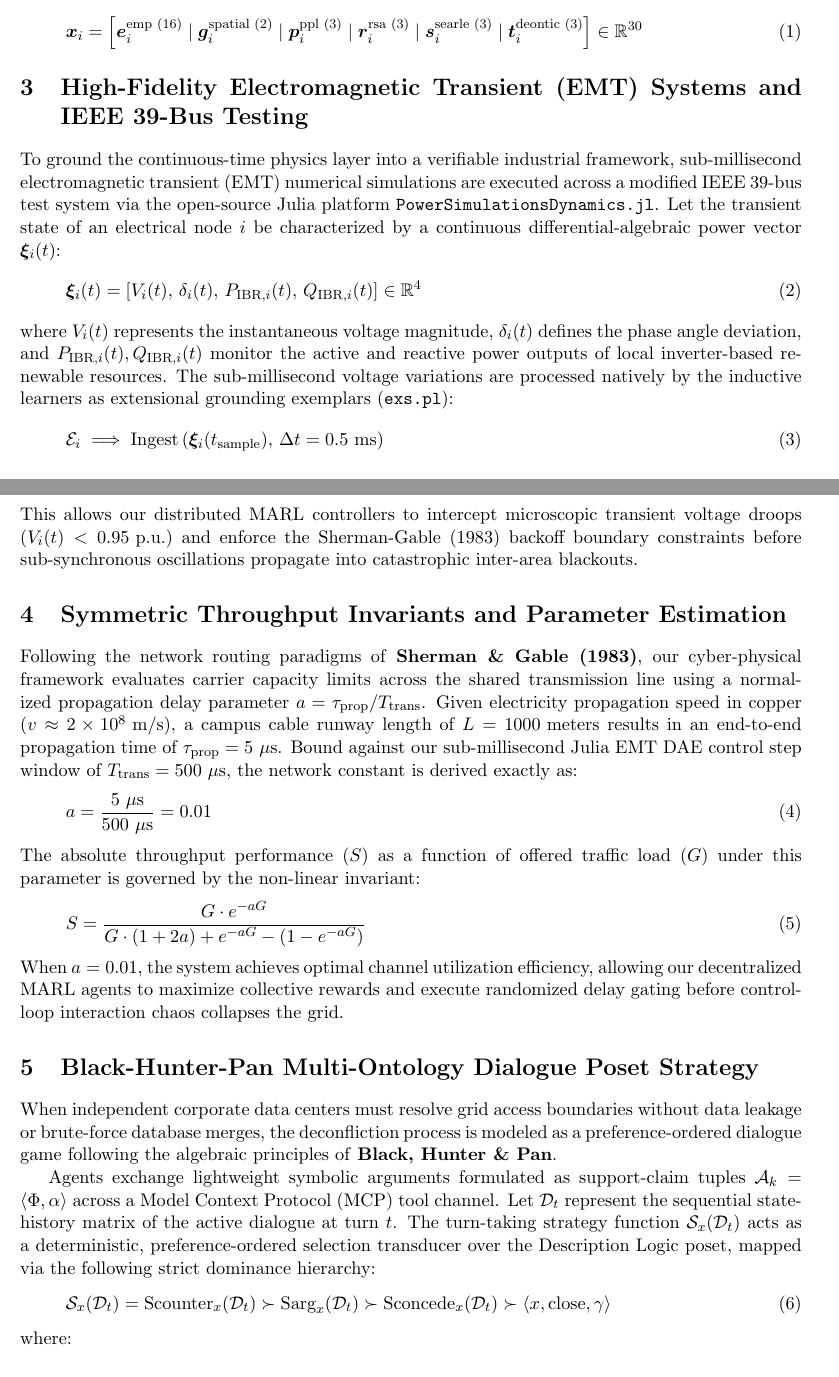
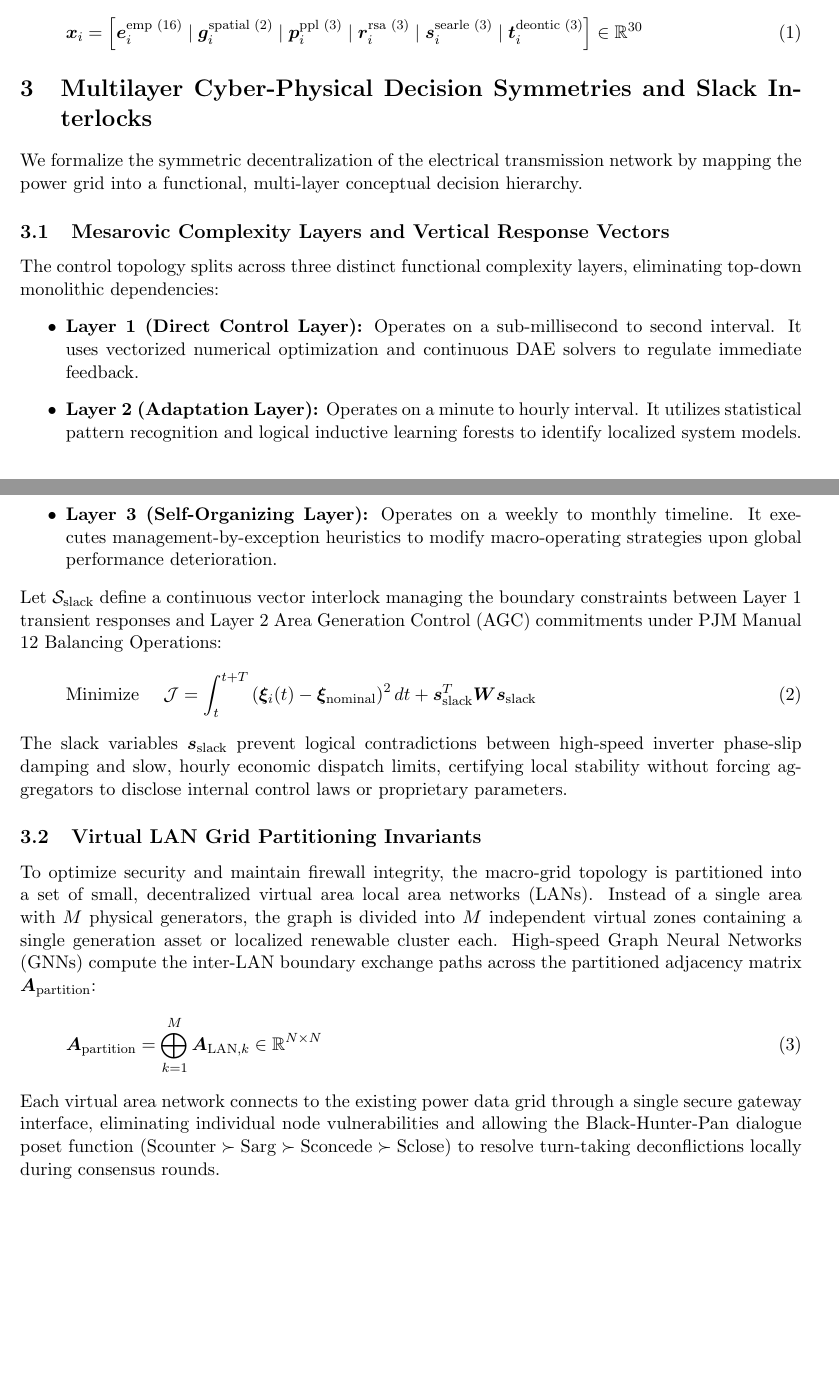
Before and after one commit to richardh1sherman-art/Neurosymbolic-Life-Goal-Cascade, a LaTeX document (systemspec.tex): two parts of pages 1 and 2 of 2, joined at a grey line, cut so that both start at the same text. Compiled offline with pdfLaTeX.

Commit message:
Feat: Implement Mesarovic multilayer decision hierarchy and virtual area LAN partitioning within specifications

```diff
--- a/systemspec.tex
+++ b/systemspec.tex
@@ -25,38 +25,25 @@ To inject continuous meaning and speech-act context into the message-passing con
 \bm{x}_i = \left[ \bm{e}_i^{\text{emp (16)}} \mid \bm{g}_i^{\text{spatial (2)}} \mid \bm{p}_i^{\text{ppl (3)}} \mid \bm{r}_i^{\text{rsa (3)}} \mid \bm{s}_i^{\text{searle (3)}} \mid \bm{t}_i^{\text{deontic (3)}} \right] \in \mathbb{R}^{30}
 \end{equation}
 
-\section{High-Fidelity Electromagnetic Transient (EMT) Systems and IEEE 39-Bus Testing}
-To ground the continuous-time physics layer into a verifiable industrial framework, sub-millisecond electromagnetic transient (EMT) numerical simulations are executed across a modified IEEE 39-bus test system via the open-source Julia platform \texttt{PowerSimulationsDynamics.jl}. Let the transient state of an electrical node $i$ be characterized by a continuous differential-algebraic power vector $\bm{\xi}_i(t)$:
+\section{Multilayer Cyber-Physical Decision Symmetries and Slack Interlocks}
+We formalize the symmetric decentralization of the electrical transmission network by mapping the power grid into a functional, multi-layer conceptual decision hierarchy.
+
+\subsection{Mesarovic Complexity Layers and Vertical Response Vectors}
+The control topology splits across three distinct functional complexity layers, eliminating top-down monolithic dependencies:
+\begin{itemize}
+    \item \textbf{Layer 1 (Direct Control Layer):} Operates on a sub-millisecond to second interval. It uses vectorized numerical optimization and continuous DAE solvers to regulate immediate feedback.
+    \item \textbf{Layer 2 (Adaptation Layer):} Operates on a minute to hourly interval. It utilizes statistical pattern recognition and logical inductive learning forests to identify localized system models.
+    \item \textbf{Layer 3 (Self-Organizing Layer):} Operates on a weekly to monthly timeline. It executes management-by-exception heuristics to modify macro-operating strategies upon global performance deterioration.
+\end{itemize}
+Let $\mathcal{S}_{\text{slack}}$ define a continuous vector interlock managing the boundary constraints between Layer 1 transient responses and Layer 2 Area Generation Control (AGC) commitments under PJM Manual 12 Balancing Operations:
 \begin{equation}
-\bm{\xi}_i(t) = \left[ V_i(t), \, \delta_i(t), \, P_{\text{IBR}, i}(t), \, Q_{\text{IBR}, i}(t) \right] \in \mathbb{R}^4
+\text{Minimize } \quad \mathcal{J} = \int_{t}^{t+T} \left( \bm{\xi}_i(t) - \bm{\xi}_{\text{nominal}} \right)^2 dt + \bm{s}_{\text{slack}}^T \bm{W} \bm{s}_{\text{slack}}
 \end{equation}
-where $V_i(t)$ represents the instantaneous voltage magnitude, $\delta_i(t)$ defines the phase angle deviation, and $P_{\text{IBR}, i}(t), Q_{\text{IBR}, i}(t)$ monitor the active and reactive power outputs of local inverter-based renewable resources. The sub-millisecond voltage variations are processed natively by the inductive learners as extensional grounding exemplars (\texttt{exs.pl}):
+The slack variables $\bm{s}_{\text{slack}}$ prevent logical contradictions between high-speed inverter phase-slip damping and slow, hourly economic dispatch limits, certifying local stability without forcing aggregators to disclose internal control laws or proprietary parameters.
+
+\subsection{Virtual LAN Grid Partitioning Invariants}
+To optimize security and maintain firewall integrity, the macro-grid topology is partitioned into a set of small, decentralized virtual area local area networks (LANs). Instead of a single area with $M$ physical generators, the graph is divided into $M$ independent virtual zones containing a single generation asset or localized renewable cluster each. High-speed Graph Neural Networks (GNNs) compute the inter-LAN boundary exchange paths across the partitioned adjacency matrix $\bm{A}_{\text{partition}}$:
 \begin{equation}
-\mathcal{E}_i \implies \text{Ingest}\left(\bm{\xi}_i(t_{\text{sample}}), \, \Delta t = 0.5\text{ ms}\right)
+\bm{A}_{\text{partition}} = \bigoplus_{k=1}^{M} \bm{A}_{\text{LAN}, k} \in \mathbb{R}^{N \times N}
 \end{equation}
-This allows our distributed MARL controllers to intercept microscopic transient voltage droops ($V_i(t) < 0.95\text{ p.u.}$) and enforce the Sherman-Gable (1983) backoff boundary constraints before sub-synchronous oscillations propagate into catastrophic inter-area blackouts.
-
-\section{Symmetric Throughput Invariants and Parameter Estimation}
-Following the network routing paradigms of \textbf{Sherman \& Gable (1983)}, our cyber-physical framework evaluates carrier capacity limits across the shared transmission line using a normalized propagation delay parameter $a = \tau_{\text{prop}} / T_{\text{trans}}$. Given electricity propagation speed in copper ($v \approx 2 \times 10^8\text{ m/s}$), a campus cable runway length of $L = 1000\text{ meters}$ results in an end-to-end propagation time of $\tau_{\text{prop}} = 5\text{ }\mu\text{s}$. Bound against our sub-millisecond Julia EMT DAE control step window of $T_{\text{trans}} = 500\text{ }\mu\text{s}$, the network constant is derived exactly as:
-\begin{equation}
-a = \frac{5\text{ }\mu\text{s}}{500\text{ }\mu\text{s}} = 0.01
-\end{equation}
-The absolute throughput performance ($S$) as a function of offered traffic load ($G$) under this parameter is governed by the non-linear invariant:
-\begin{equation}
-S = \frac{G \cdot e^{-aG}}{G \cdot (1 + 2a) + e^{-aG} - (1 - e^{-aG})}
-\end{equation}
-When $a = 0.01$, the system achieves optimal channel utilization efficiency, allowing our decentralized MARL agents to maximize collective rewards and execute randomized delay gating before control-loop interaction chaos collapses the grid.
-
-\section{Black-Hunter-Pan Multi-Ontology Dialogue Poset Strategy}
-When independent corporate data centers must resolve grid access boundaries without data leakage or brute-force database merges, the deconfliction process is modeled as a preference-ordered dialogue game following the algebraic principles of \textbf{Black, Hunter \& Pan}.
-
-Agents exchange lightweight symbolic arguments formulated as support-claim tuples $\mathcal{A}_k = \langle \Phi, \alpha \rangle$ across a Model Context Protocol (MCP) tool channel. Let $\mathcal{D}_t$ represent the sequential state-history matrix of the active dialogue at turn $t$. The turn-taking strategy function $\mathcal{S}_x(\mathcal{D}_t)$ acts as a deterministic, preference-ordered selection transducer over the Description Logic poset, mapped via the following strict dominance hierarchy:
-\begin{equation}
-\mathcal{S}_x(\mathcal{D}_t) = \text{Scounter}_x(\mathcal{D}_t) \succ \text{Sarg}_x(\mathcal{D}_t) \succ \text{Sconcede}_x(\mathcal{D}_t) \succ \langle x, \text{close}, \gamma \rangle
-\end{equation}
-where:
-\begin{align}
-\text{Scounter}_x(\mathcal{D}_t) &= \{ \langle x, \text{posit}, \langle \Phi, \phi \rangle \rangle \mid \langle \Phi, \phi \rangle \text{ is a novel Undercutter counter-argument} \} \\
-\text{Sarg}_x(\mathcal{D}_t) &= \{ \langle x, \text{posit}, \langle \Phi, \gamma \rangle \rangle \mid \gamma = \text{Topic}(\mathcal{D}_t) \} \\
-\text{Sconcede}_x(\mathcal{D}_t) &= \{ \langle x, \text{concede}, \phi \rangle \mid \phi \in \Delta_x \cup \Pi \text{ and } \phi \text{ is relevant to } \gamma \}
-\end{align}
+Each virtual area network connects to the existing power data grid through a single secure gateway interface, eliminating individual node vulnerabilities and allowing the Black-Hunter-Pan dialogue poset function ($\text{Scounter} \succ \text{Sarg} \succ \text{Sconcede} \succ \text{Sclose}$) to resolve turn-taking deconflictions locally during consensus rounds.
```
Also changed, not shown: systemspec.pdf, systemspec.tex (6 more changed lines), 2 other files.
